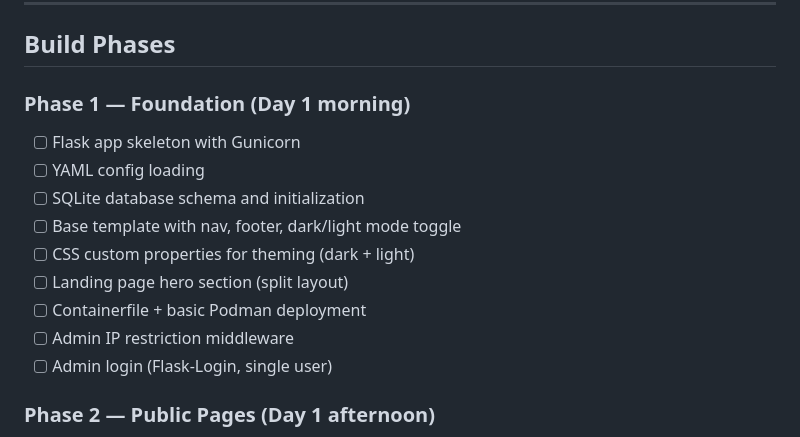
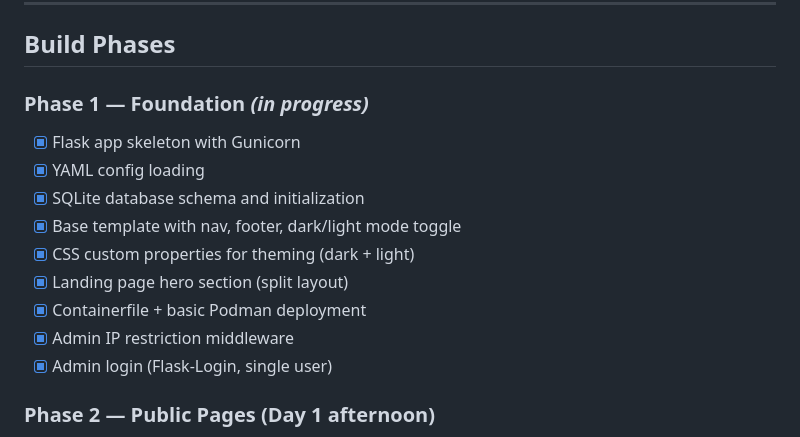
Before and after one commit to Kit3713/resume-site, a Markdown page: ROADMAP.md, the part around the change. Drawn GitHub-style.

```diff
--- a/ROADMAP.md
+++ b/ROADMAP.md
@@ -220,17 +220,17 @@ portfolio.yourdomain.com {
 
 ## Build Phases
 
-### Phase 1 — Foundation (Day 1 morning)
+### Phase 1 — Foundation *(in progress)*
 
-- [ ] Flask app skeleton with Gunicorn
-- [ ] YAML config loading
-- [ ] SQLite database schema and initialization
-- [ ] Base template with nav, footer, dark/light mode toggle
-- [ ] CSS custom properties for theming (dark + light)
-- [ ] Landing page hero section (split layout)
-- [ ] Containerfile + basic Podman deployment
-- [ ] Admin IP restriction middleware
-- [ ] Admin login (Flask-Login, single user)
+- [x] Flask app skeleton with Gunicorn
+- [x] YAML config loading
+- [x] SQLite database schema and initialization
+- [x] Base template with nav, footer, dark/light mode toggle
+- [x] CSS custom properties for theming (dark + light)
+- [x] Landing page hero section (split layout)
+- [x] Containerfile + basic Podman deployment
+- [x] Admin IP restriction middleware
+- [x] Admin login (Flask-Login, single user)
 
 ### Phase 2 — Public Pages (Day 1 afternoon)
 
```
Also changed, not shown: README.md (+48 -34 lines).
